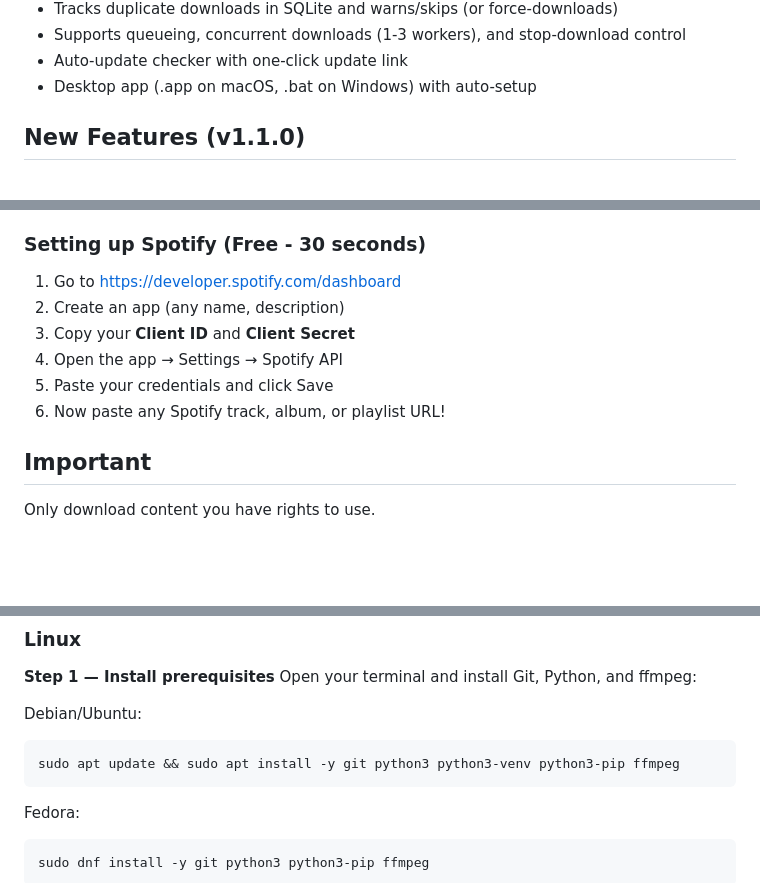
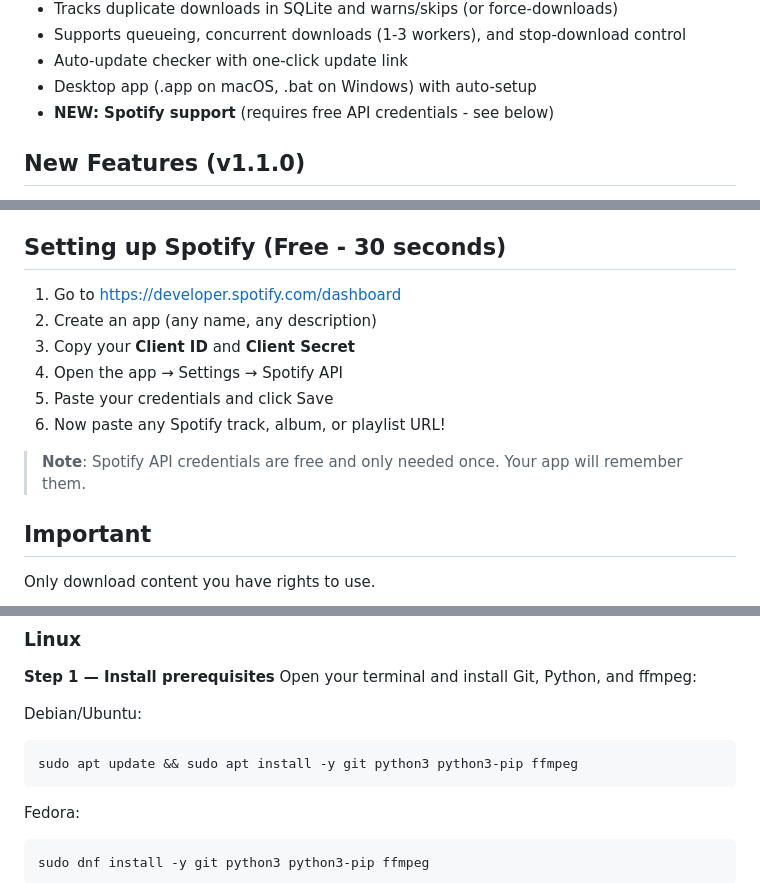
Before and after one commit to sulie-macquoid/MusicDownloader, a Markdown page: README.md, 3 parts joined by grey strips. GitHub-like rendering; blank space fills up the shorter version.

````diff
--- a/README.md
+++ b/README.md
@@ -12,6 +12,7 @@ Free desktop app that:
 - Supports queueing, concurrent downloads (1-3 workers), and stop-download control
 - Auto-update checker with one-click update link
 - Desktop app (.app on macOS, .bat on Windows) with auto-setup
+- **NEW: Spotify support** (requires free API credentials - see below)
 
 ## New Features (v1.1.0)
 
@@ -27,14 +28,16 @@ Free desktop app that:
 - **macOS desktop app**: One-click `.app` builder with automatic updates
 - **Windows support**: Full PowerShell setup with desktop shortcut
 
-### Setting up Spotify (Free - 30 seconds)
+## Setting up Spotify (Free - 30 seconds)
 
 1. Go to https://developer.spotify.com/dashboard
-2. Create an app (any name, description)
+2. Create an app (any name, any description)
 3. Copy your **Client ID** and **Client Secret**
 4. Open the app → Settings → Spotify API
 5. Paste your credentials and click Save
 6. Now paste any Spotify track, album, or playlist URL!
+
+> **Note**: Spotify API credentials are free and only needed once. Your app will remember them.
 
 ## Important
 
@@ -151,7 +156,7 @@ Open your terminal and install Git, Python, and ffmpeg:
 
 Debian/Ubuntu:
 ```bash
-sudo apt update && sudo apt install -y git python3 python3-venv python3-pip ffmpeg
+sudo apt update && sudo apt install -y git python3 python3-pip ffmpeg
 ```
 
 Fedora:
````
Also changed, not shown: other parts of README.md (+2 -0 lines), CHANGELOG.md (added, +80 -0 lines).
